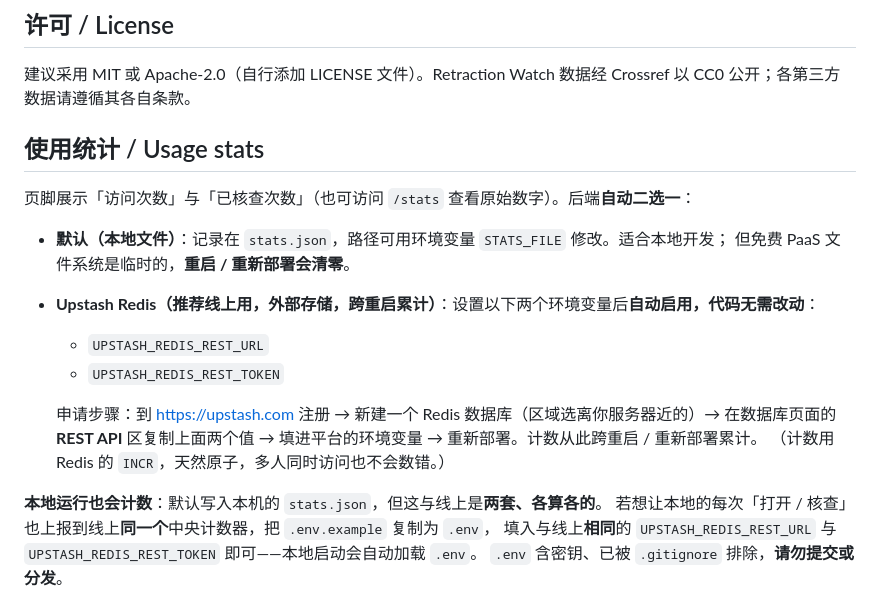
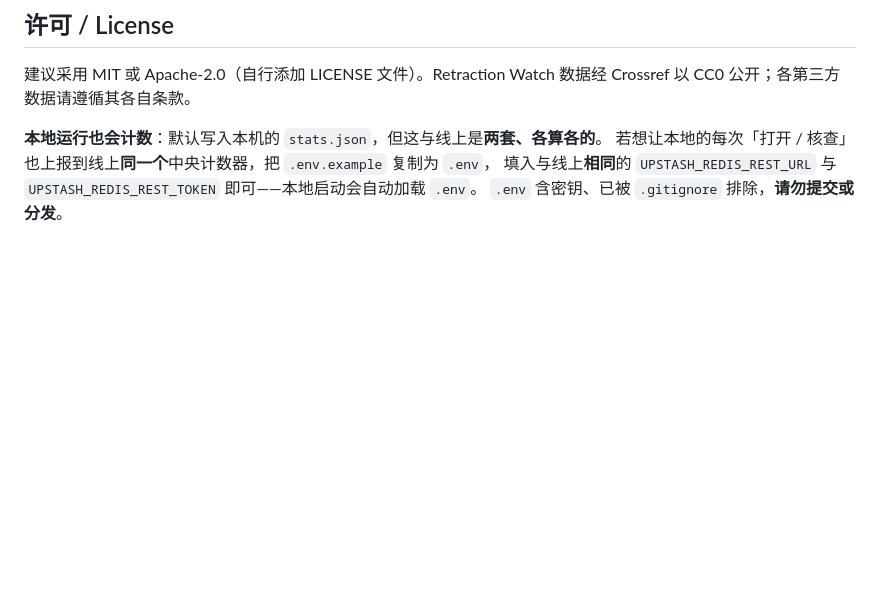
Before and after one commit to pinhe-creator/academic-integrity-review, a Markdown page: README.md, the part around the change. Drawn GitHub-style; blank space fills up the shorter version.

```diff
--- a/README.md
+++ b/README.md
@@ -149,20 +149,6 @@
 
 建议采用 MIT 或 Apache-2.0（自行添加 LICENSE 文件）。Retraction Watch 数据经 Crossref 以 CC0 公开；各第三方数据请遵循其各自条款。
 
-## 使用统计 / Usage stats
-
-页脚展示「访问次数」与「已核查次数」（也可访问 `/stats` 查看原始数字）。后端**自动二选一**：
-
-- **默认（本地文件）**：记录在 `stats.json`，路径可用环境变量 `STATS_FILE` 修改。适合本地开发；
-  但免费 PaaS 文件系统是临时的，**重启 / 重新部署会清零**。
-- **Upstash Redis（推荐线上用，外部存储，跨重启累计）**：设置以下两个环境变量后**自动启用，代码无需改动**：
-  - `UPSTASH_REDIS_REST_URL`
-  - `UPSTASH_REDIS_REST_TOKEN`
-
-  申请步骤：到 <https://upstash.com> 注册 → 新建一个 Redis 数据库（区域选离你服务器近的）→
-  在数据库页面的 **REST API** 区复制上面两个值 → 填进平台的环境变量 → 重新部署。计数从此跨重启 / 重新部署累计。
-  （计数用 Redis 的 `INCR`，天然原子，多人同时访问也不会数错。）
-
 **本地运行也会计数**：默认写入本机的 `stats.json`，但这与线上是**两套、各算各的**。
 若想让本地的每次「打开 / 核查」也上报到线上**同一个**中央计数器，把 `.env.example` 复制为 `.env`，
 填入与线上**相同**的 `UPSTASH_REDIS_REST_URL` 与 `UPSTASH_REDIS_REST_TOKEN` 即可——本地启动会自动加载 `.env`。
```
